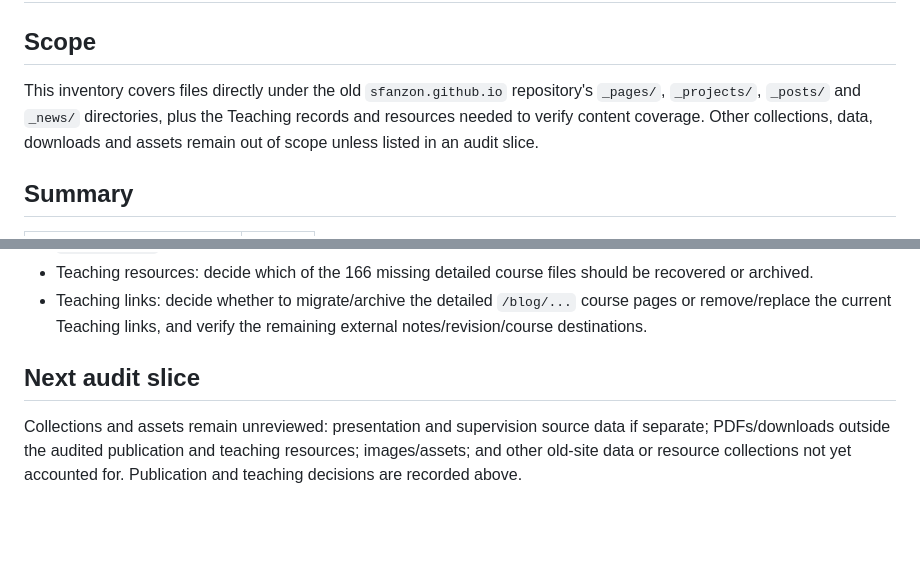
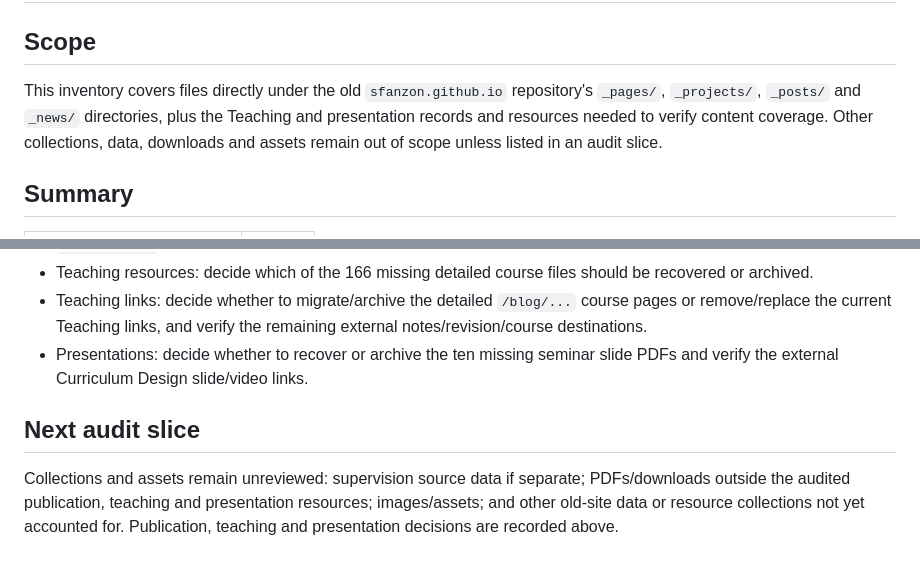
Before and after one commit to sfanzon/Quarto-Website-git, a Markdown page: LEGACY_CONTENT_INVENTORY.md, 2 parts joined by grey strips. Rendered like a GitHub page; blank space fills up the shorter version.

Commit message:
docs: audit presentation resources

```diff
--- a/LEGACY_CONTENT_INVENTORY.md
+++ b/LEGACY_CONTENT_INVENTORY.md
@@ -2,7 +2,7 @@
 
 ## Scope
 
-This inventory covers files directly under the old `sfanzon.github.io` repository's `_pages/`, `_projects/`, `_posts/` and `_news/` directories, plus the Teaching records and resources needed to verify content coverage. Other collections, data, downloads and assets remain out of scope unless listed in an audit slice.
+This inventory covers files directly under the old `sfanzon.github.io` repository's `_pages/`, `_projects/`, `_posts/` and `_news/` directories, plus the Teaching and presentation records and resources needed to verify content coverage. Other collections, data, downloads and assets remain out of scope unless listed in an audit slice.
 
 ## Summary
 
@@ -157,7 +168,8 @@ The old Teaching page and its 21 lecturer/tutor records are represented by `astr
 - `2018-Fan-PhD`: verify or replace the legacy Sussex repository destination.
 - Teaching resources: decide which of the 166 missing detailed course files should be recovered or archived.
 - Teaching links: decide whether to migrate/archive the detailed `/blog/...` course pages or remove/replace the current Teaching links, and verify the remaining external notes/revision/course destinations.
+- Presentations: decide whether to recover or archive the ten missing seminar slide PDFs and verify the external Curriculum Design slide/video links.
 
 ## Next audit slice
 
-Collections and assets remain unreviewed: presentation and supervision source data if separate; PDFs/downloads outside the audited publication and teaching resources; images/assets; and other old-site data or resource collections not yet accounted for. Publication and teaching decisions are recorded above.
+Collections and assets remain unreviewed: supervision source data if separate; PDFs/downloads outside the audited publication, teaching and presentation resources; images/assets; and other old-site data or resource collections not yet accounted for. Publication, teaching and presentation decisions are recorded above.
```
Also changed, not shown: other parts of LEGACY_CONTENT_INVENTORY.md (+11 -0 lines).
